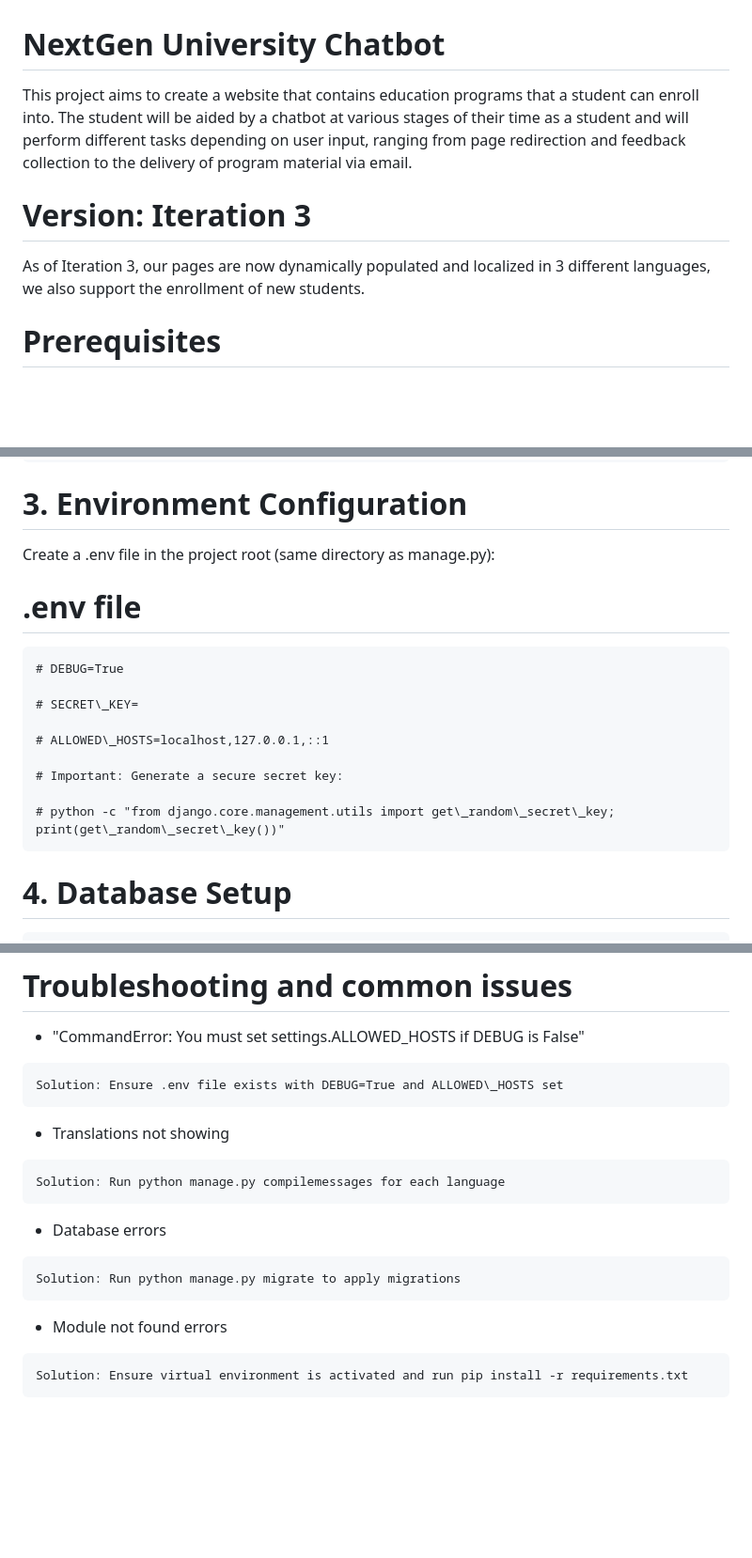
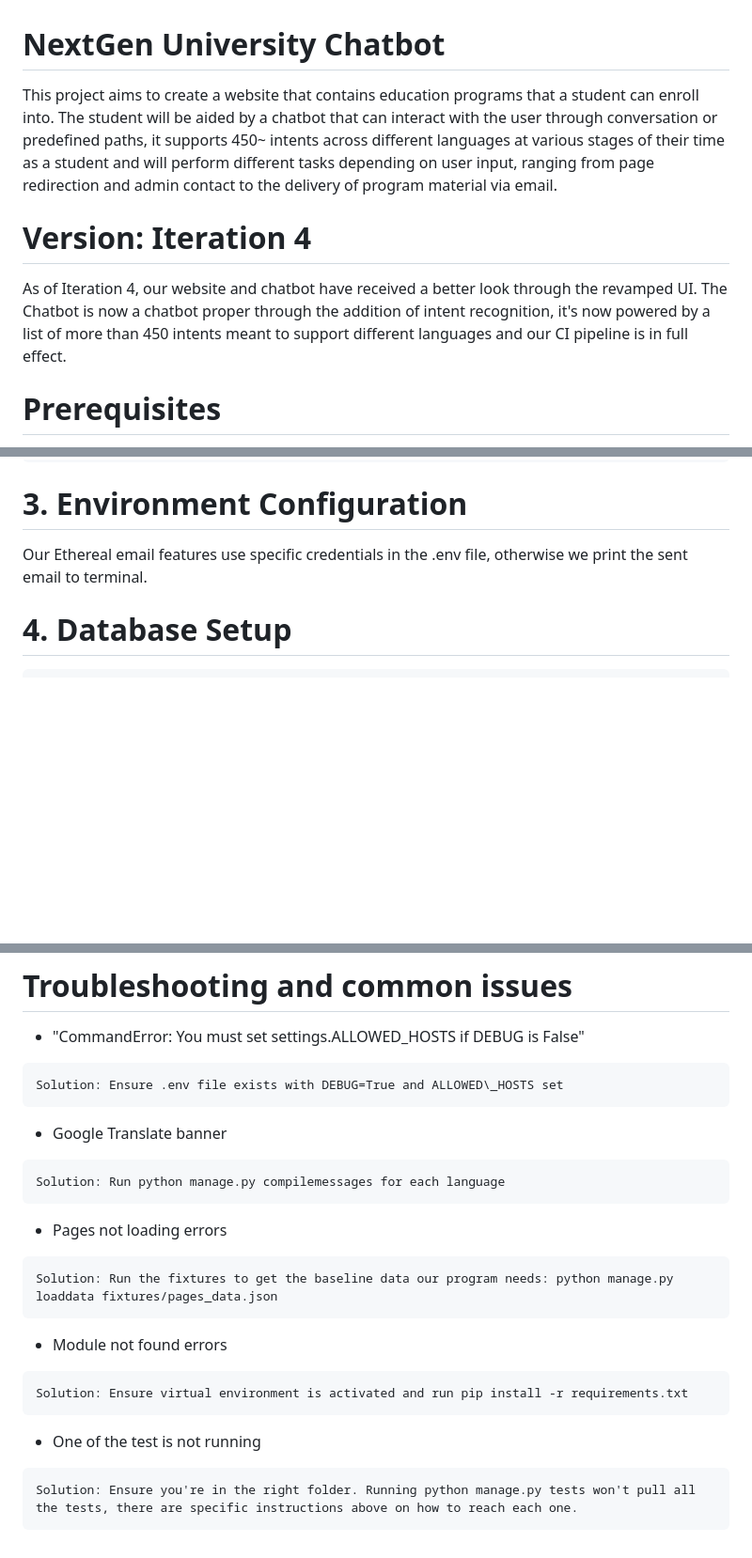
Before and after one commit to adjgonzalez/NextGenUniversityChatbot, a Markdown page: README.md, 3 parts joined by grey strips. Shown: that part at 94% size. Rendered like a GitHub page; blank space fills up the shorter version.

````diff
--- a/README.md
+++ b/README.md
@@ -1,10 +1,10 @@
 # NextGen University Chatbot
 
-This project aims to create a website that contains education programs that a student can enroll into. The student will be aided by a chatbot at various stages of their time as a student and will perform different tasks depending on user input, ranging from page redirection and feedback collection to the delivery of program material via email.
+This project aims to create a website that contains education programs that a student can enroll into. The student will be aided by a chatbot that can interact with the user through conversation or predefined paths, it supports 450~ intents across different languages at various stages of their time as a student and will perform different tasks depending on user input, ranging from page redirection and admin contact to the delivery of program material via email.
 
-# Version: Iteration 3
+# Version: Iteration 4
 
-As of Iteration 3, our pages are now dynamically populated and localized in 3 different languages, we also support the enrollment of new students.
+As of Iteration 4, our website and chatbot have received a better look through the revamped UI. The Chatbot is now a chatbot proper through the addition of intent recognition, it's now powered by a list of more than 450 intents meant to support different languages and our CI pipeline is in full effect.
 
 # Prerequisites
 
@@ -89,20 +89,7 @@ macOS/Linux:
 
 # 3\. Environment Configuration
 
-Create a .env file in the project root (same directory as manage.py):
-
-# .env file
-```
-# DEBUG=True
-
-# SECRET\_KEY=
-
-# ALLOWED\_HOSTS=localhost,127.0.0.1,::1
-
-# Important: Generate a secure secret key:
-
-# python -c "from django.core.management.utils import get\_random\_secret\_key; print(get\_random\_secret\_key())"
-```
+Our Ethereal email features use specific credentials in the .env file, otherwise we print the sent email to terminal.
 
 # 4\. Database Setup
 
@@ -196,15 +212,19 @@ ruff check --fix .
 ```
 Solution: Ensure .env file exists with DEBUG=True and ALLOWED\_HOSTS set
 ```
-- Translations not showing
+- Google Translate banner
 ```
 Solution: Run python manage.py compilemessages for each language
 ```
-- Database errors
+- Pages not loading errors
 ```
-Solution: Run python manage.py migrate to apply migrations
+Solution: Run the fixtures to get the baseline data our program needs: python manage.py loaddata fixtures/pages_data.json
 ```
 - Module not found errors
 ```
 Solution: Ensure virtual environment is activated and run pip install -r requirements.txt
 ```
+- One of the test is not running
+```
+Solution: Ensure you're in the right folder. Running python manage.py tests won't pull all the tests, there are specific instructions above on how to reach each one.
+```
````
Also changed, not shown: other parts of README.md (+44 -15 lines).
